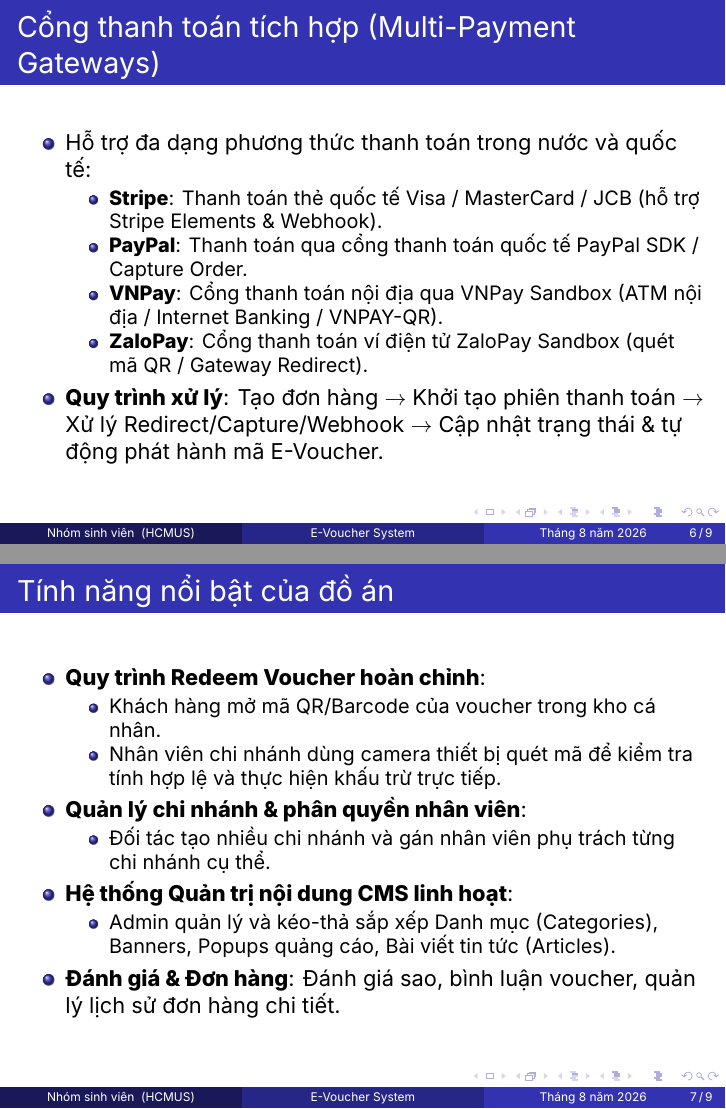
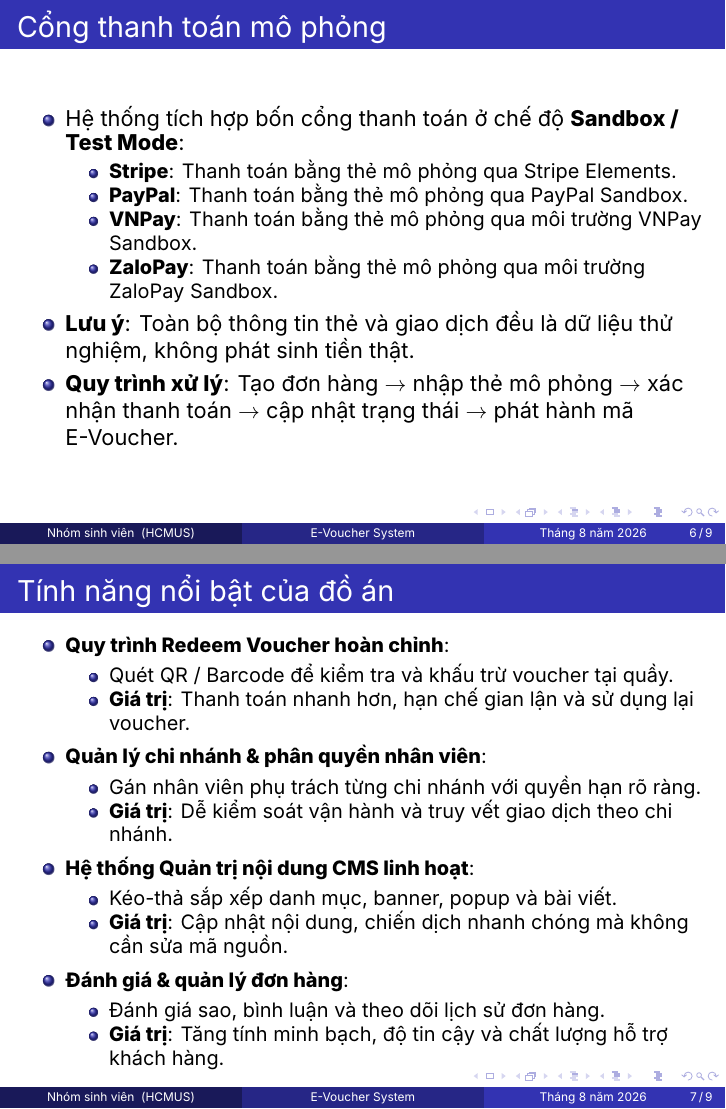
Before and after one commit to Ngo-The-Dat/e-voucher-system, LaTeX slides (doc/slide/slides.tex): pages 6 and 7 of 9, joined at a grey line. Compiled offline with XeLaTeX.

Commit message:
docs: align LaTeX source and PDF export for project presentation slides

```diff
--- a/doc/slide/slides.tex
+++ b/doc/slide/slides.tex
@@ -52,3 +50,5 @@ MSSV & Họ và tên \\
+  \item \textbf{Nhân viên đối tác (Partner Employee)}: Phụ trách chi nhánh, quét mã QR / Barcode và khấu trừ voucher tại quầy.
+  \item \textbf{Quản trị viên (Admin)}: Kiểm duyệt đối tác; quản lý người dùng, đơn hàng, voucher, nội dung CMS và nhật ký hệ thống.
 \end{itemize}
 \end{frame}
 
@@ -134,33 +133,42 @@ MSSV & Họ và tên \\
-\begin{frame}{Cổng thanh toán tích hợp (Multi-Payment Gateways)}
+%--- Cổng thanh toán mô phỏng ---
+\begin{frame}{Cổng thanh toán mô phỏng}
 \begin{itemize}
-  \item Hỗ trợ đa dạng phương thức thanh toán trong nước và quốc tế:
+  \item Hệ thống tích hợp bốn cổng thanh toán ở chế độ \textbf{Sandbox / Test Mode}:
     \begin{itemize}
-      \item \textbf{Stripe}: Thanh toán thẻ quốc tế Visa / MasterCard / JCB (hỗ trợ Stripe Elements \& Webhook).
-      \item \textbf{PayPal}: Thanh toán qua cổng thanh toán quốc tế PayPal SDK / Capture Order.
-      \item \textbf{VNPay}: Cổng thanh toán nội địa qua VNPay Sandbox (ATM nội địa / Internet Banking / VNPAY-QR).
-      \item \textbf{ZaloPay}: Cổng thanh toán ví điện tử ZaloPay Sandbox (quét mã QR / Gateway Redirect).
+      \item \textbf{Stripe}: Thanh toán bằng thẻ mô phỏng qua Stripe Elements.
+      \item \textbf{PayPal}: Thanh toán bằng thẻ mô phỏng qua PayPal Sandbox.
+      \item \textbf{VNPay}: Thanh toán bằng thẻ mô phỏng qua môi trường VNPay Sandbox.
+      \item \textbf{ZaloPay}: Thanh toán bằng thẻ mô phỏng qua môi trường ZaloPay Sandbox.
     \end{itemize}
-  \item \textbf{Quy trình xử lý}: Tạo đơn hàng $\rightarrow$ Khởi tạo phiên thanh toán $\rightarrow$ Xử lý Redirect/Capture/Webhook $\rightarrow$ Cập nhật trạng thái \& tự động phát hành mã E-Voucher.
+  \item \textbf{Lưu ý}: Toàn bộ thông tin thẻ và giao dịch đều là dữ liệu thử nghiệm, không phát sinh tiền thật.
+  \item \textbf{Quy trình xử lý}: Tạo đơn hàng $\rightarrow$ nhập thẻ mô phỏng $\rightarrow$ xác nhận thanh toán $\rightarrow$ cập nhật trạng thái $\rightarrow$ phát hành mã E-Voucher.
 \end{itemize}
 \end{frame}
 
 %--- Tính năng nổi bật ---
 \begin{frame}{Tính năng nổi bật của đồ án}
+\small
 \begin{itemize}
   \item \textbf{Quy trình Redeem Voucher hoàn chỉnh}:
     \begin{itemize}
-      \item Khách hàng mở mã QR/Barcode của voucher trong kho cá nhân.
-      \item Nhân viên chi nhánh dùng camera thiết bị quét mã để kiểm tra tính hợp lệ và thực hiện khấu trừ trực tiếp.
+      \item Quét QR / Barcode để kiểm tra và khấu trừ voucher tại quầy.
+      \item \textbf{Giá trị}: Thanh toán nhanh hơn, hạn chế gian lận và sử dụng lại voucher.
     \end{itemize}
   \item \textbf{Quản lý chi nhánh \& phân quyền nhân viên}:
     \begin{itemize}
-      \item Đối tác tạo nhiều chi nhánh và gán nhân viên phụ trách từng chi nhánh cụ thể.
+      \item Gán nhân viên phụ trách từng chi nhánh với quyền hạn rõ ràng.
+      \item \textbf{Giá trị}: Dễ kiểm soát vận hành và truy vết giao dịch theo chi nhánh.
     \end{itemize}
   \item \textbf{Hệ thống Quản trị nội dung CMS linh hoạt}:
     \begin{itemize}
-      \item Admin quản lý và kéo-thả sắp xếp Danh mục (Categories), Banners, Popups quảng cáo, Bài viết tin tức (Articles).
+      \item Kéo-thả sắp xếp danh mục, banner, popup và bài viết.
+      \item \textbf{Giá trị}: Cập nhật nội dung, chiến dịch nhanh chóng mà không cần sửa mã nguồn.
     \end{itemize}
-  \item \textbf{Đánh giá \& Đơn hàng}: Đánh giá sao, bình luận voucher, quản lý lịch sử đơn hàng chi tiết.
+  \item \textbf{Đánh giá \& quản lý đơn hàng}:
+    \begin{itemize}
+      \item Đánh giá sao, bình luận và theo dõi lịch sử đơn hàng.
+      \item \textbf{Giá trị}: Tăng tính minh bạch, độ tin cậy và chất lượng hỗ trợ khách hàng.
+    \end{itemize}
 \end{itemize}
 \end{frame}
 
```
Also changed, not shown: doc/slide/slides.pdf, doc/slide/slides.tex (28 more changed lines).
